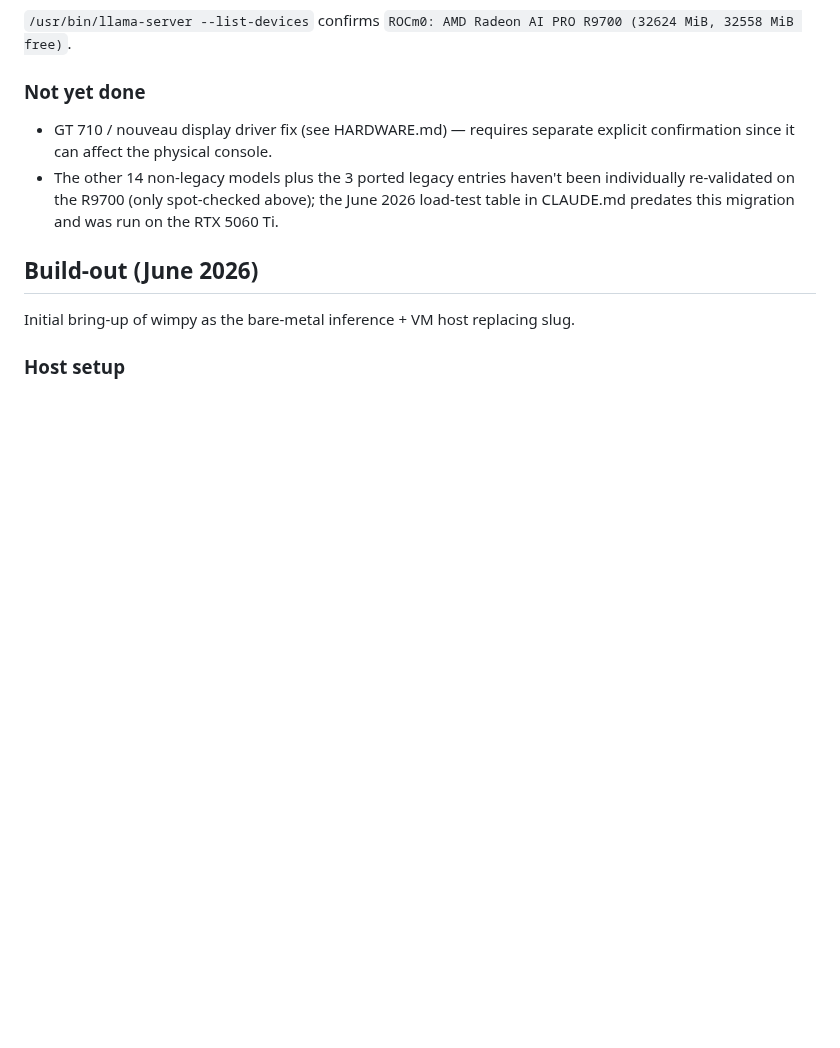
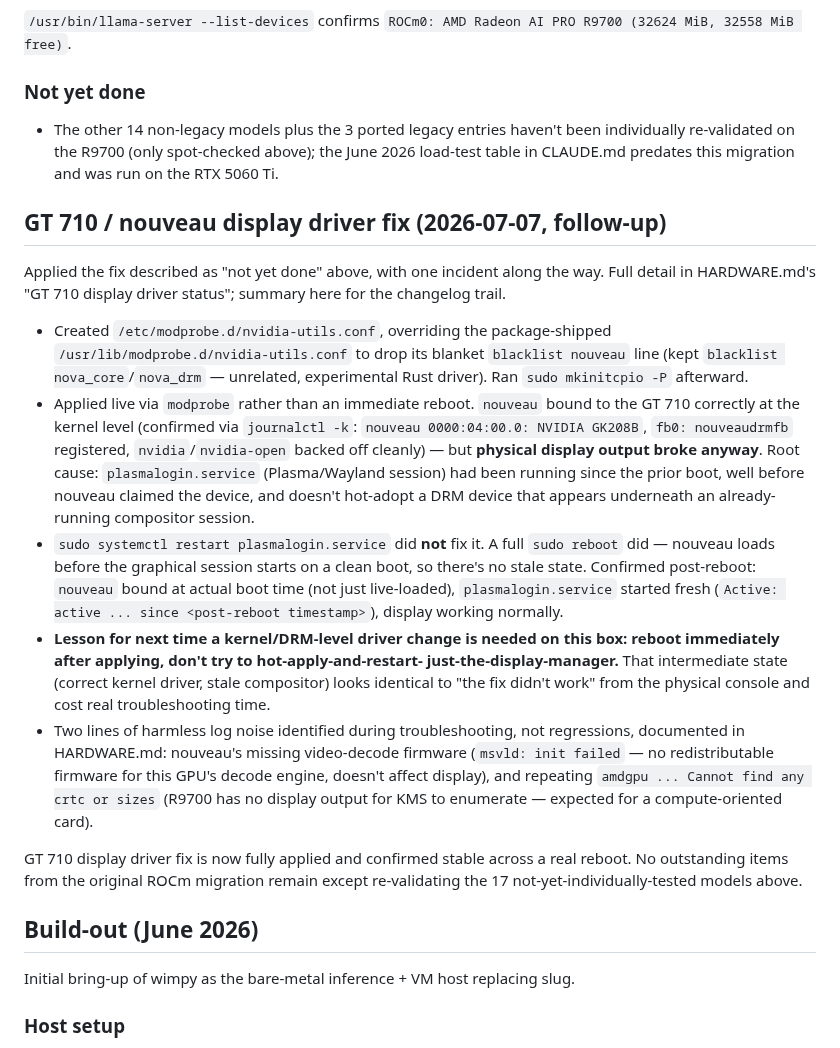
Before and after one commit to rahlquist/wimpy-setup, a Markdown page: CHANGELOG.md, the part around the change. Drawn GitHub-style; blank space fills up the shorter version.

```diff
--- a/CHANGELOG.md
+++ b/CHANGELOG.md
@@ -73,12 +73,50 @@ watching `rocm-smi` live during generation:
 R9700 (32624 MiB, 32558 MiB free)`.
 
 ### Not yet done
-- GT 710 / nouveau display driver fix (see HARDWARE.md) — requires separate
-  explicit confirmation since it can affect the physical console.
 - The other 14 non-legacy models plus the 3 ported legacy entries haven't
   been individually re-validated on the R9700 (only spot-checked above); the
   June 2026 load-test table in CLAUDE.md predates this migration and was run
   on the RTX 5060 Ti.
+
+## GT 710 / nouveau display driver fix (2026-07-07, follow-up)
+
+Applied the fix described as "not yet done" above, with one incident along
+the way. Full detail in HARDWARE.md's "GT 710 display driver status"; summary
+here for the changelog trail.
+
+- Created `/etc/modprobe.d/nvidia-utils.conf`, overriding the package-shipped
+  `/usr/lib/modprobe.d/nvidia-utils.conf` to drop its blanket `blacklist
+  nouveau` line (kept `blacklist nova_core`/`nova_drm` — unrelated,
+  experimental Rust driver). Ran `sudo mkinitcpio -P` afterward.
+- Applied live via `modprobe` rather than an immediate reboot. `nouveau`
+  bound to the GT 710 correctly at the kernel level (confirmed via
+  `journalctl -k`: `nouveau 0000:04:00.0: NVIDIA GK208B`, `fb0:
+  nouveaudrmfb` registered, `nvidia`/`nvidia-open` backed off cleanly) — but
+  **physical display output broke anyway**. Root cause: `plasmalogin.service`
+  (Plasma/Wayland session) had been running since the prior boot, well
+  before nouveau claimed the device, and doesn't hot-adopt a DRM device that
+  appears underneath an already-running compositor session.
+- `sudo systemctl restart plasmalogin.service` did **not** fix it. A full
+  `sudo reboot` did — nouveau loads before the graphical session starts on a
+  clean boot, so there's no stale state. Confirmed post-reboot: `nouveau`
+  bound at actual boot time (not just live-loaded), `plasmalogin.service`
+  started fresh (`Active: active ... since <post-reboot timestamp>`), display
+  working normally.
+- **Lesson for next time a kernel/DRM-level driver change is needed on this
+  box: reboot immediately after applying, don't try to hot-apply-and-restart-
+  just-the-display-manager.** That intermediate state (correct kernel driver,
+  stale compositor) looks identical to "the fix didn't work" from the
+  physical console and cost real troubleshooting time.
+- Two lines of harmless log noise identified during troubleshooting, not
+  regressions, documented in HARDWARE.md: nouveau's missing video-decode
+  firmware (`msvld: init failed` — no redistributable firmware for this
+  GPU's decode engine, doesn't affect display), and repeating `amdgpu ...
+  Cannot find any crtc or sizes` (R9700 has no display output for KMS to
+  enumerate — expected for a compute-oriented card).
+
+GT 710 display driver fix is now fully applied and confirmed stable across a
+real reboot. No outstanding items from the original ROCm migration remain
+except re-validating the 17 not-yet-individually-tested models above.
 
 ## Build-out (June 2026)
 
```
Also changed, not shown: HARDWARE.md (+29 -9 lines).
